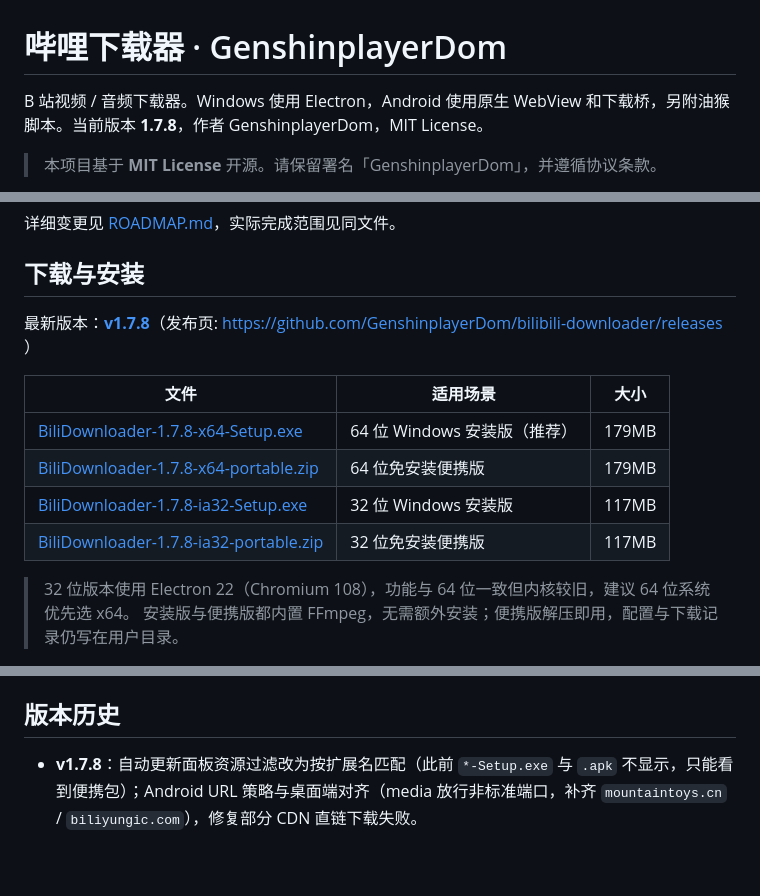
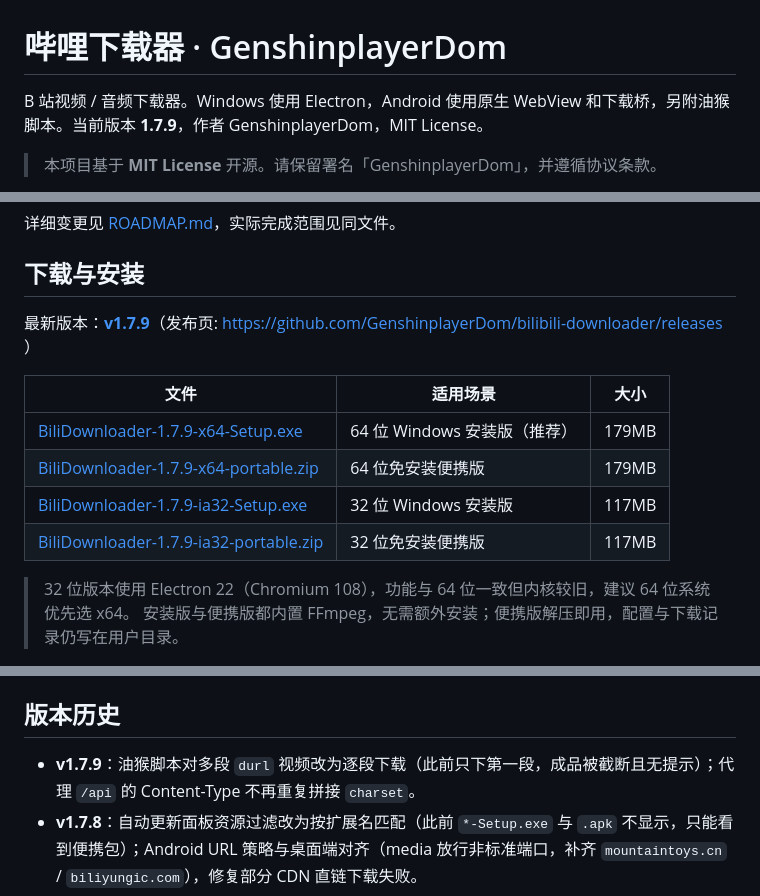
Before and after one commit to GenshinplayerDom/bilibili-downloader, a Markdown page: README.md, 3 parts joined by grey strips. Drawn GitHub-style; blank space fills up the shorter version.

Commit message:
docs: 更新 v1.7.9 下载入口与版本历史

```diff
--- a/README.md
+++ b/README.md
@@ -1,6 +1,6 @@
 # 哔哩下载器 · GenshinplayerDom
 
-B 站视频 / 音频下载器。Windows 使用 Electron，Android 使用原生 WebView 和下载桥，另附油猴脚本。当前版本 **1.7.8**，作者 GenshinplayerDom，MIT License。
+B 站视频 / 音频下载器。Windows 使用 Electron，Android 使用原生 WebView 和下载桥，另附油猴脚本。当前版本 **1.7.9**，作者 GenshinplayerDom，MIT License。
 
 > 本项目基于 **MIT License** 开源。请保留署名「GenshinplayerDom」，并遵循协议条款。
 
@@ -21,14 +21,14 @@ B 站视频 / 音频下载器。Windows 使用 Electron，Android 使用原生 W
 
 ## 下载与安装
 
-最新版本：**[v1.7.8](https://github.com/GenshinplayerDom/bilibili-downloader/releases/tag/v1.7.8)**（发布页: https://github.com/GenshinplayerDom/bilibili-downloader/releases ）
+最新版本：**[v1.7.9](https://github.com/GenshinplayerDom/bilibili-downloader/releases/tag/v1.7.9)**（发布页: https://github.com/GenshinplayerDom/bilibili-downloader/releases ）
 
 | 文件 | 适用场景 | 大小 |
 | --- | --- | --- |
-| [BiliDownloader-1.7.8-x64-Setup.exe](https://github.com/GenshinplayerDom/bilibili-downloader/releases/download/v1.7.8/BiliDownloader-1.7.8-x64-Setup.exe) | 64 位 Windows 安装版（推荐） | 179MB |
-| [BiliDownloader-1.7.8-x64-portable.zip](https://github.com/GenshinplayerDom/bilibili-downloader/releases/download/v1.7.8/BiliDownloader-1.7.8-x64-portable.zip) | 64 位免安装便携版 | 179MB |
-| [BiliDownloader-1.7.8-ia32-Setup.exe](https://github.com/GenshinplayerDom/bilibili-downloader/releases/download/v1.7.8/BiliDownloader-1.7.8-ia32-Setup.exe) | 32 位 Windows 安装版 | 117MB |
-| [BiliDownloader-1.7.8-ia32-portable.zip](https://github.com/GenshinplayerDom/bilibili-downloader/releases/download/v1.7.8/BiliDownloader-1.7.8-ia32-portable.zip) | 32 位免安装便携版 | 117MB |
+| [BiliDownloader-1.7.9-x64-Setup.exe](https://github.com/GenshinplayerDom/bilibili-downloader/releases/download/v1.7.9/BiliDownloader-1.7.9-x64-Setup.exe) | 64 位 Windows 安装版（推荐） | 179MB |
+| [BiliDownloader-1.7.9-x64-portable.zip](https://github.com/GenshinplayerDom/bilibili-downloader/releases/download/v1.7.9/BiliDownloader-1.7.9-x64-portable.zip) | 64 位免安装便携版 | 179MB |
+| [BiliDownloader-1.7.9-ia32-Setup.exe](https://github.com/GenshinplayerDom/bilibili-downloader/releases/download/v1.7.9/BiliDownloader-1.7.9-ia32-Setup.exe) | 32 位 Windows 安装版 | 117MB |
+| [BiliDownloader-1.7.9-ia32-portable.zip](https://github.com/GenshinplayerDom/bilibili-downloader/releases/download/v1.7.9/BiliDownloader-1.7.9-ia32-portable.zip) | 32 位免安装便携版 | 117MB |
 
 > 32 位版本使用 Electron 22（Chromium 108），功能与 64 位一致但内核较旧，建议 64 位系统优先选 x64。
 > 安装版与便携版都内置 FFmpeg，无需额外安装；便携版解压即用，配置与下载记录仍写在用户目录。
@@ -132,6 +132,7 @@ Linux / macOS 使用 `bash ./gradlew :app:assembleDebug`。Wrapper 使用 Gradle
 
 ## 版本历史
 
+- **v1.7.9**：油猴脚本对多段 `durl` 视频改为逐段下载（此前只下第一段，成品被截断且无提示）；代理 `/api` 的 Content-Type 不再重复拼接 `charset`。
 - **v1.7.8**：自动更新面板资源过滤改为按扩展名匹配（此前 `*-Setup.exe` 与 `.apk` 不显示，只能看到便携包）；Android URL 策略与桌面端对齐（media 放行非标准端口，补齐 `mountaintoys.cn` / `biliyungic.com`），修复部分 CDN 直链下载失败。
 - **v1.7.7**：安全加固（代理端口策略、网站端授权绑定来源与 CSRF 防护、`Origin: null` 领取面、续传目录白名单、Cookie 文件权限）、跨重启续传修复、油猴脚本无声视频修复、并发预检与单分片快速落盘、打包架构修复并补齐 32 位产物。
 - **v1.7.6**：网站端代理配对与 token 失效自愈、Android 原生取消下载等迭代。
```
